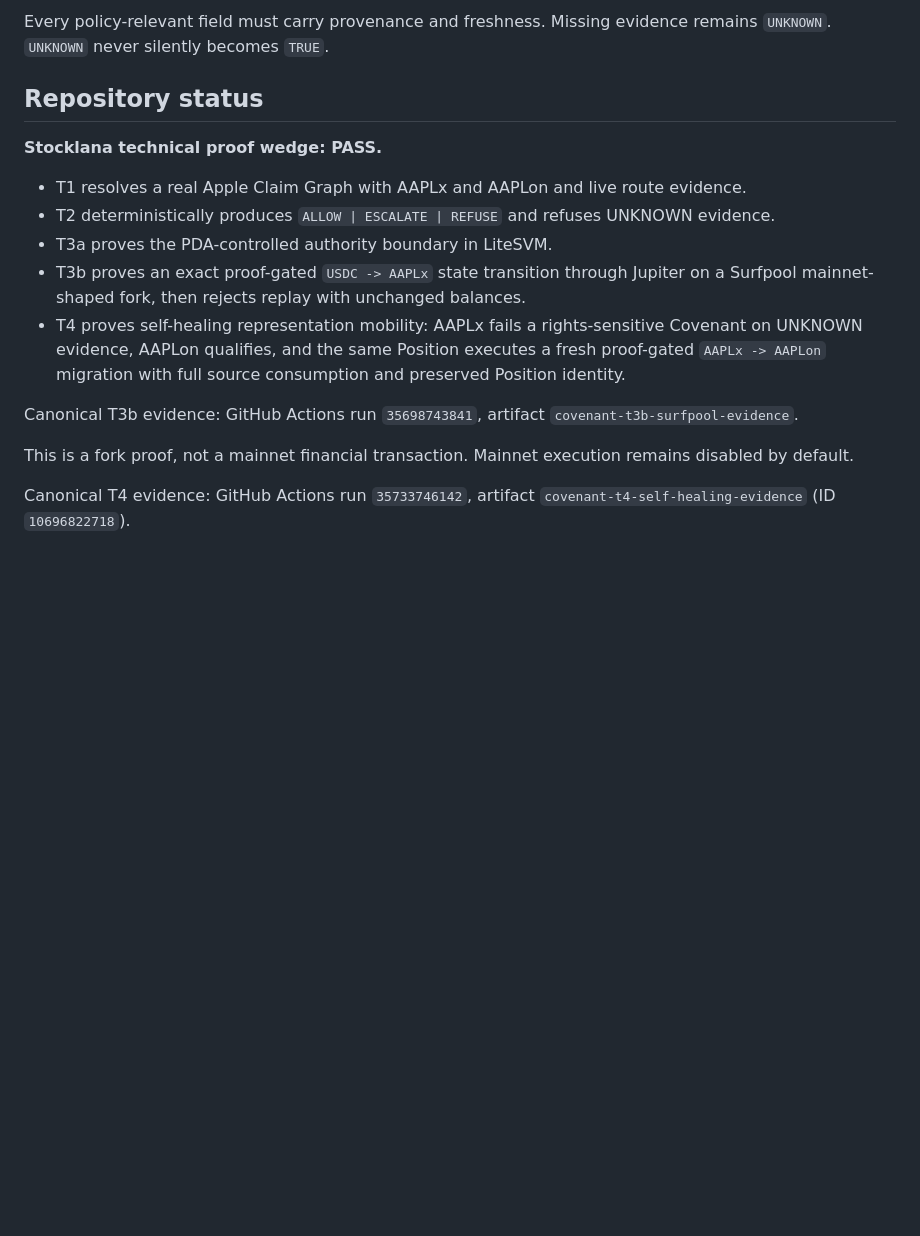
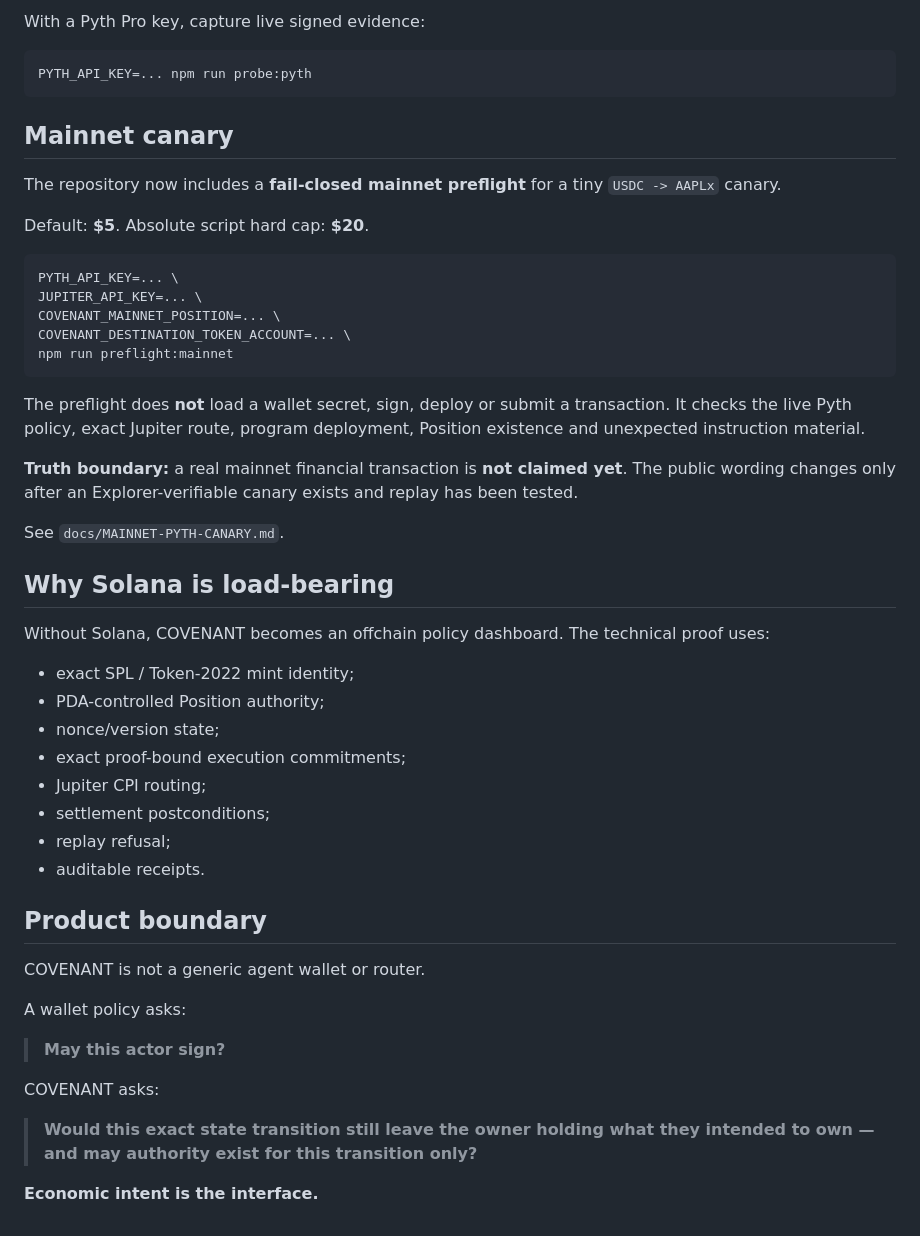
Before and after one commit to Faadil1/covenant, a Markdown page: README.md, the part around one of its changes. GitHub-like rendering; blank space fills up the shorter version.

````diff
--- a/README.md
+++ b/README.md
@@ -44,19 +81,53 @@ PROPOSE -> PROVE -> AUTHORIZE -> EXECUTE
 
-Every policy-relevant field must carry provenance and freshness. Missing evidence remains `UNKNOWN`. `UNKNOWN` never silently becomes `TRUE`.
+With a Pyth Pro key, capture live signed evidence:
 
-## Repository status
+```bash
+PYTH_API_KEY=... npm run probe:pyth
+```
 
-**Stocklana technical proof wedge: PASS.**
+## Mainnet canary
 
-- T1 resolves a real Apple Claim Graph with AAPLx and AAPLon and live route evidence.
-- T2 deterministically produces `ALLOW | ESCALATE | REFUSE` and refuses UNKNOWN evidence.
-- T3a proves the PDA-controlled authority boundary in LiteSVM.
-- T3b proves an exact proof-gated `USDC -> AAPLx` state transition through Jupiter on a Surfpool mainnet-shaped fork, then rejects replay with unchanged balances.
-- T4 proves self-healing representation mobility: AAPLx fails a rights-sensitive Covenant on UNKNOWN evidence, AAPLon qualifies, and the same Position executes a fresh proof-gated `AAPLx -> AAPLon` migration with full source consumption and preserved Position identity.
+The repository now includes a **fail-closed mainnet preflight** for a tiny `USDC -> AAPLx` canary.
 
-Canonical T3b evidence: GitHub Actions run `35698743841`, artifact `covenant-t3b-surfpool-evidence`.
+Default: **$5**. Absolute script hard cap: **$20**.
 
-This is a fork proof, not a mainnet financial transaction. Mainnet execution remains disabled by default.
+```bash
+PYTH_API_KEY=... \
+JUPITER_API_KEY=... \
+COVENANT_MAINNET_POSITION=... \
+COVENANT_DESTINATION_TOKEN_ACCOUNT=... \
+npm run preflight:mainnet
+```
 
+The preflight does **not** load a wallet secret, sign, deploy or submit a transaction. It checks the live Pyth policy, exact Jupiter route, program deployment, Position existence and unexpected instruction material.
 
-Canonical T4 evidence: GitHub Actions run `35733746142`, artifact `covenant-t4-self-healing-evidence` (ID `10696822718`).
+**Truth boundary:** a real mainnet financial transaction is **not claimed yet**. The public wording changes only after an Explorer-verifiable canary exists and replay has been tested.
+
+See `docs/MAINNET-PYTH-CANARY.md`.
+
+## Why Solana is load-bearing
+
+Without Solana, COVENANT becomes an offchain policy dashboard. The technical proof uses:
+
+- exact SPL / Token-2022 mint identity;
+- PDA-controlled Position authority;
+- nonce/version state;
+- exact proof-bound execution commitments;
+- Jupiter CPI routing;
+- settlement postconditions;
+- replay refusal;
+- auditable receipts.
+
+## Product boundary
+
+COVENANT is not a generic agent wallet or router.
+
+A wallet policy asks:
+
+> **May this actor sign?**
+
+COVENANT asks:
+
+> **Would this exact state transition still leave the owner holding what they intended to own — and may authority exist for this transition only?**
+
+**Economic intent is the interface.**
````
Also changed, not shown: other parts of README.md (+68 -31 lines).
